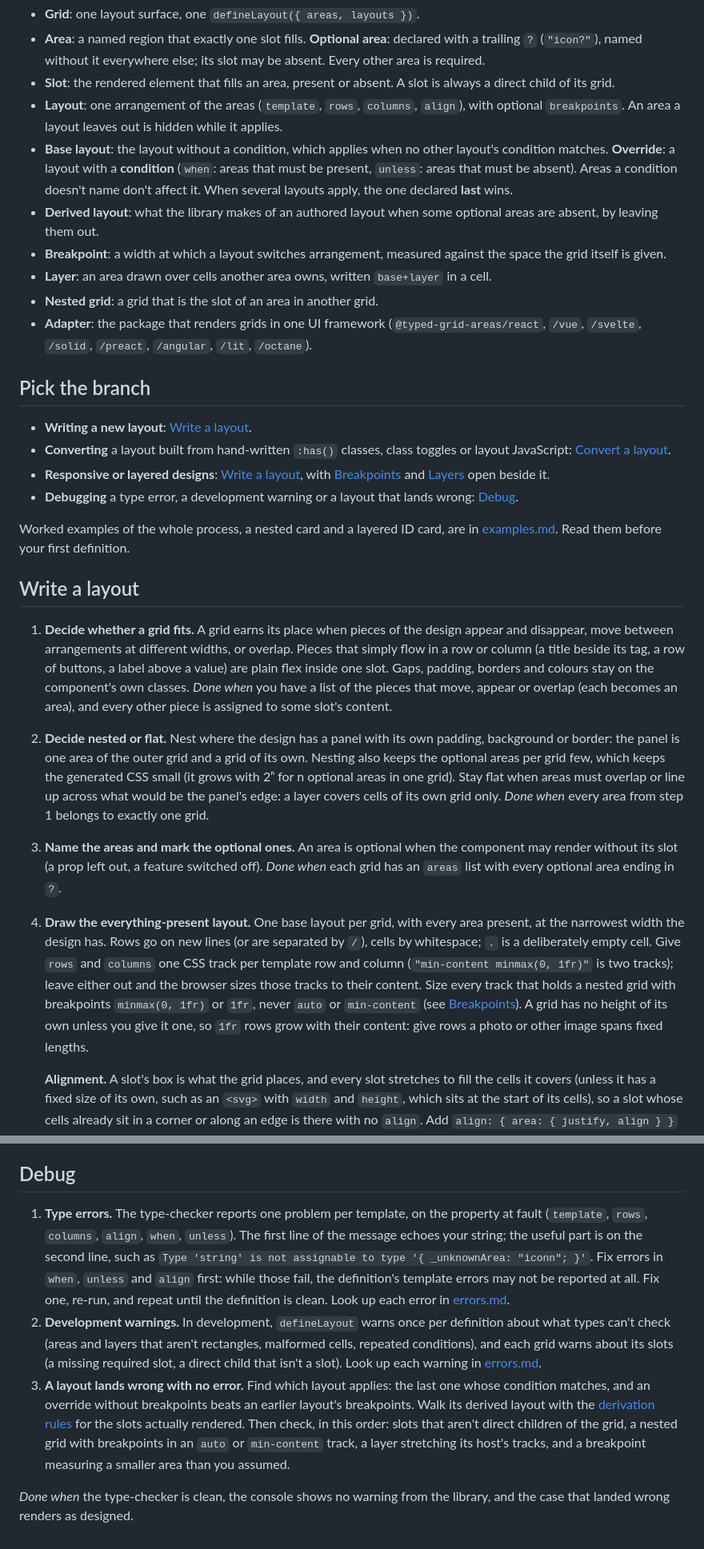
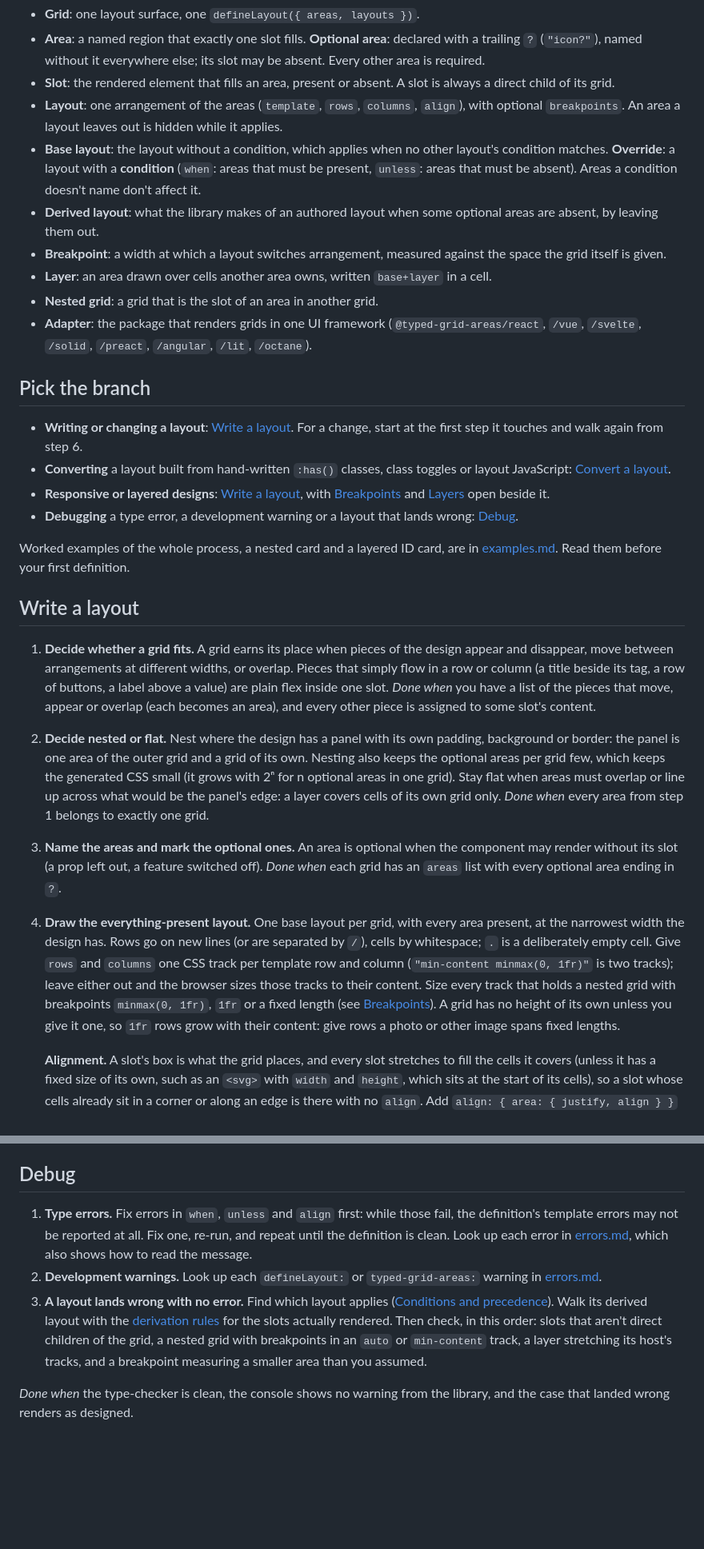
Before and after one commit to MichaelBuss/typed-grid-areas, a Markdown page: skills/typed-grid-areas/SKILL.md, 2 parts joined by grey strips. Shown at 80% size. Drawn GitHub-style; blank space fills up the shorter version.

Commit message:
Correct the skill's layer rule and route its Check step to Debug
A present layer can hold a track that would otherwise drop, so a
combination with a layer absent can derive different tracks from the
same combination with it present; the skill said the opposite. Write
step 9 now sends type errors and warnings to Debug and wrong cases to an
override, and the description and branch list cover changing an
existing layout.

Each rule now lives in one place: "last layout wins" in Conditions and
precedence, how to read a type error in errors.md, and which errors to
fix first in Debug.

Co-Authored-By: Claude Opus 5.5 <noreply@anthropic.com>

```diff
--- a/skills/typed-grid-areas/SKILL.md
+++ b/skills/typed-grid-areas/SKILL.md
@@ -15,7 +15,7 @@ Use these terms, in code comments and in what you tell the user:
 - **Area**: a named region that exactly one slot fills. **Optional area**: declared with a trailing `?` (`"icon?"`), named without it everywhere else; its slot may be absent. Every other area is required.
 - **Slot**: the rendered element that fills an area, present or absent. A slot is always a direct child of its grid.
 - **Layout**: one arrangement of the areas (`template`, `rows`, `columns`, `align`), with optional `breakpoints`. An area a layout leaves out is hidden while it applies.
-- **Base layout**: the layout without a condition, which applies when no other layout's condition matches. **Override**: a layout with a **condition** (`when`: areas that must be present, `unless`: areas that must be absent). Areas a condition doesn't name don't affect it. When several layouts apply, the one declared **last** wins.
+- **Base layout**: the layout without a condition, which applies when no other layout's condition matches. **Override**: a layout with a **condition** (`when`: areas that must be present, `unless`: areas that must be absent). Areas a condition doesn't name don't affect it.
 - **Derived layout**: what the library makes of an authored layout when some optional areas are absent, by leaving them out.
 - **Breakpoint**: a width at which a layout switches arrangement, measured against the space the grid itself is given.
 - **Layer**: an area drawn over cells another area owns, written `base+layer` in a cell.
@@ -24,7 +24,7 @@ Use these terms, in code comments and in what you tell the user:
 
 ## Pick the branch
 
-- **Writing a new layout**: [Write a layout](#write-a-layout).
+- **Writing or changing a layout**: [Write a layout](#write-a-layout). For a change, start at the first step it touches and walk again from step 6.
 - **Converting** a layout built from hand-written `:has()` classes, class toggles or layout JavaScript: [Convert a layout](#convert-a-layout).
 - **Responsive or layered designs**: [Write a layout](#write-a-layout), with [Breakpoints](#breakpoints) and [Layers](#layers) open beside it.
 - **Debugging** a type error, a development warning or a layout that lands wrong: [Debug](#debug).
@@ -33,13 +33,13 @@ Worked examples of the whole process, a nested card and a layered ID card, are i
 
 ## Write a layout
 
-1. **Decide whether a grid fits.** A grid earns its place when pieces of the design appear and disappear, move between arrangements at different widths, or overlap. Pieces that simply flow in a row or column (a title beside its tag, a row of buttons, a label above a value) are plain flex inside one slot. Gaps, padding, borders and colours stay on the component's own classes. _Done when_ you have a list of the pieces that move, appear or overlap (each becomes an area), and every other piece is assigned to some slot's content.
+1. **Decide whether a grid fits.** A grid earns its place when pieces of the design appear and disappear, move between arrangements at different widths, or overlap. Pieces that simply flow in a row or column (a title beside its tag, a row of buttons, a label above a value) are plain flex inside one slot. _Done when_ you have a list of the pieces that move, appear or overlap (each becomes an area), and every other piece is assigned to some slot's content.
 
 2. **Decide nested or flat.** Nest where the design has a panel with its own padding, background or border: the panel is one area of the outer grid and a grid of its own. Nesting also keeps the optional areas per grid few, which keeps the generated CSS small (it grows with 2ⁿ for n optional areas in one grid). Stay flat when areas must overlap or line up across what would be the panel's edge: a layer covers cells of its own grid only. _Done when_ every area from step 1 belongs to exactly one grid.
 
 3. **Name the areas and mark the optional ones.** An area is optional when the component may render without its slot (a prop left out, a feature switched off). _Done when_ each grid has an `areas` list with every optional area ending in `?`.
 
-4. **Draw the everything-present layout.** One base layout per grid, with every area present, at the narrowest width the design has. Rows go on new lines (or are separated by `/`), cells by whitespace; `.` is a deliberately empty cell. Give `rows` and `columns` one CSS track per template row and column (`"min-content minmax(0, 1fr)"` is two tracks); leave either out and the browser sizes those tracks to their content. Size every track that holds a nested grid with breakpoints `minmax(0, 1fr)` or `1fr`, never `auto` or `min-content` (see [Breakpoints](#breakpoints)). A grid has no height of its own unless you give it one, so `1fr` rows grow with their content: give rows a photo or other image spans fixed lengths.
+4. **Draw the everything-present layout.** One base layout per grid, with every area present, at the narrowest width the design has. Rows go on new lines (or are separated by `/`), cells by whitespace; `.` is a deliberately empty cell. Give `rows` and `columns` one CSS track per template row and column (`"min-content minmax(0, 1fr)"` is two tracks); leave either out and the browser sizes those tracks to their content. Size every track that holds a nested grid with breakpoints `minmax(0, 1fr)`, `1fr` or a fixed length (see [Breakpoints](#breakpoints)). A grid has no height of its own unless you give it one, so `1fr` rows grow with their content: give rows a photo or other image spans fixed lengths.
 
    **Alignment.** A slot's box is what the grid places, and every slot stretches to fill the cells it covers (unless it has a fixed size of its own, such as an `<svg>` with `width` and `height`, which sits at the start of its cells), so a slot whose cells already sit in a corner or along an edge is there with no `align`. Add `align: { area: { justify, align } }` (`start`, `center`, `end`, `stretch`, `baseline`) only for a slot whose box should be smaller than its cells, such as a layer pinned to one corner of the area it covers. To move content within its box (text to the right, an icon to the middle), style the content (`text-align`, flex): `align` moves the box itself.
 
@@ -171,8 +171,8 @@ defineLayout({
 
 ## Debug
 
-1. **Type errors.** The type-checker reports one problem per template, on the property at fault (`template`, `rows`, `columns`, `align`, `when`, `unless`). The first line of the message echoes your string; the useful part is on the second line, such as `Type 'string' is not assignable to type '{ _unknownArea: "iconn"; }'`. Fix errors in `when`, `unless` and `align` first: while those fail, the definition's template errors may not be reported at all. Fix one, re-run, and repeat until the definition is clean. Look up each error in [errors.md](errors.md).
-2. **Development warnings.** In development, `defineLayout` warns once per definition about what types can't check (areas and layers that aren't rectangles, malformed cells, repeated conditions), and each grid warns about its slots (a missing required slot, a direct child that isn't a slot). Look up each warning in [errors.md](errors.md).
-3. **A layout lands wrong with no error.** Find which layout applies: the last one whose condition matches, and an override without breakpoints beats an earlier layout's breakpoints. Walk its derived layout with the [derivation rules](#derivation-rules) for the slots actually rendered. Then check, in this order: slots that aren't direct children of the grid, a nested grid with breakpoints in an `auto` or `min-content` track, a layer stretching its host's tracks, and a breakpoint measuring a smaller area than you assumed.
+1. **Type errors.** Fix errors in `when`, `unless` and `align` first: while those fail, the definition's template errors may not be reported at all. Fix one, re-run, and repeat until the definition is clean. Look up each error in [errors.md](errors.md), which also shows how to read the message.
+2. **Development warnings.** Look up each `defineLayout:` or `typed-grid-areas:` warning in [errors.md](errors.md).
+3. **A layout lands wrong with no error.** Find which layout applies ([Conditions and precedence](#conditions-and-precedence)). Walk its derived layout with the [derivation rules](#derivation-rules) for the slots actually rendered. Then check, in this order: slots that aren't direct children of the grid, a nested grid with breakpoints in an `auto` or `min-content` track, a layer stretching its host's tracks, and a breakpoint measuring a smaller area than you assumed.
 
 _Done when_ the type-checker is clean, the console shows no warning from the library, and the case that landed wrong renders as designed.
```
Also changed, not shown: other parts of skills/typed-grid-areas/SKILL.md (+3 -3 lines), skills/typed-grid-areas/errors.md (+0 -2 lines).
